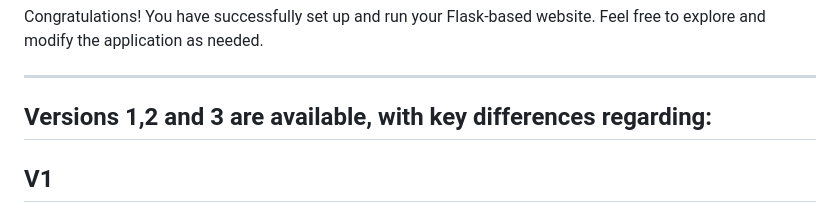
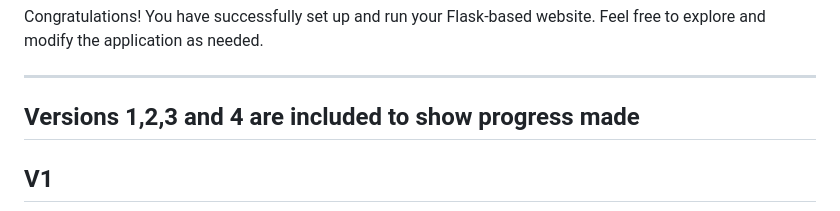
Before and after one commit to Rein-C/ScheduleViewerMaker, a Markdown page: README.md, the part around the change. Drawn GitHub-style.

```diff
--- a/README.md
+++ b/README.md
@@ -106,7 +106,7 @@ Congratulations! You have successfully set up and run your Flask-based website.
 
 ---
 
-## Versions 1,2 and 3 are available, with key differences regarding:
+## Versions 1,2,3 and 4 are included to show progress made
 
 ## V1
 ![alttext](https://github.com/Rein-C/ScheduleViewerMaker/blob/main/Schedule%20Maker%20V1.png)
```
